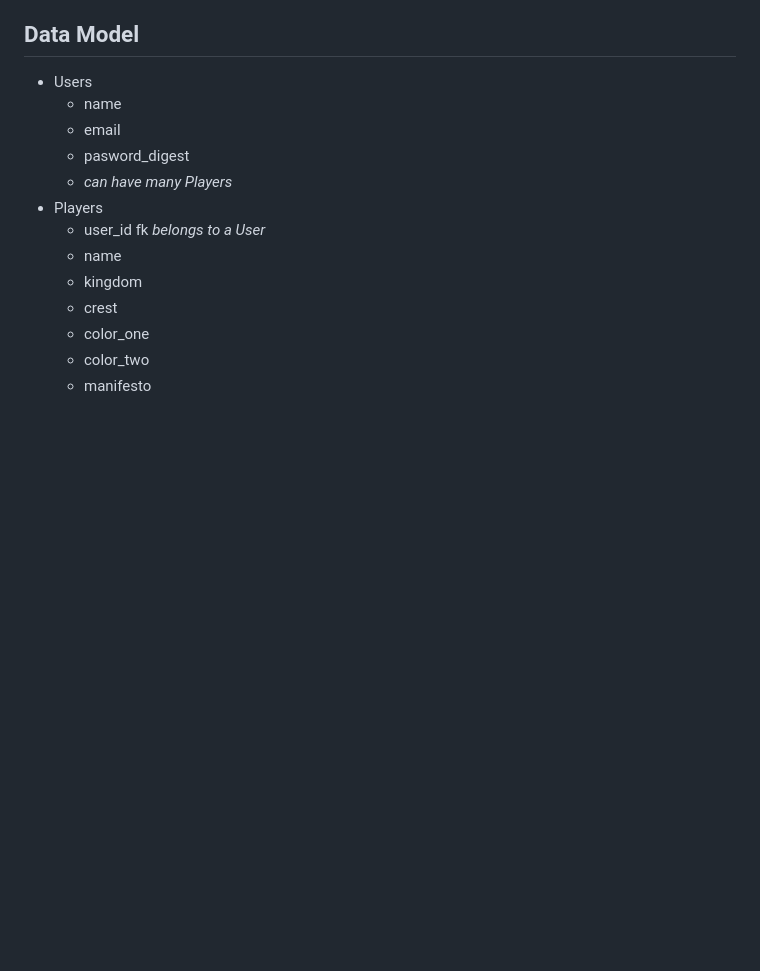
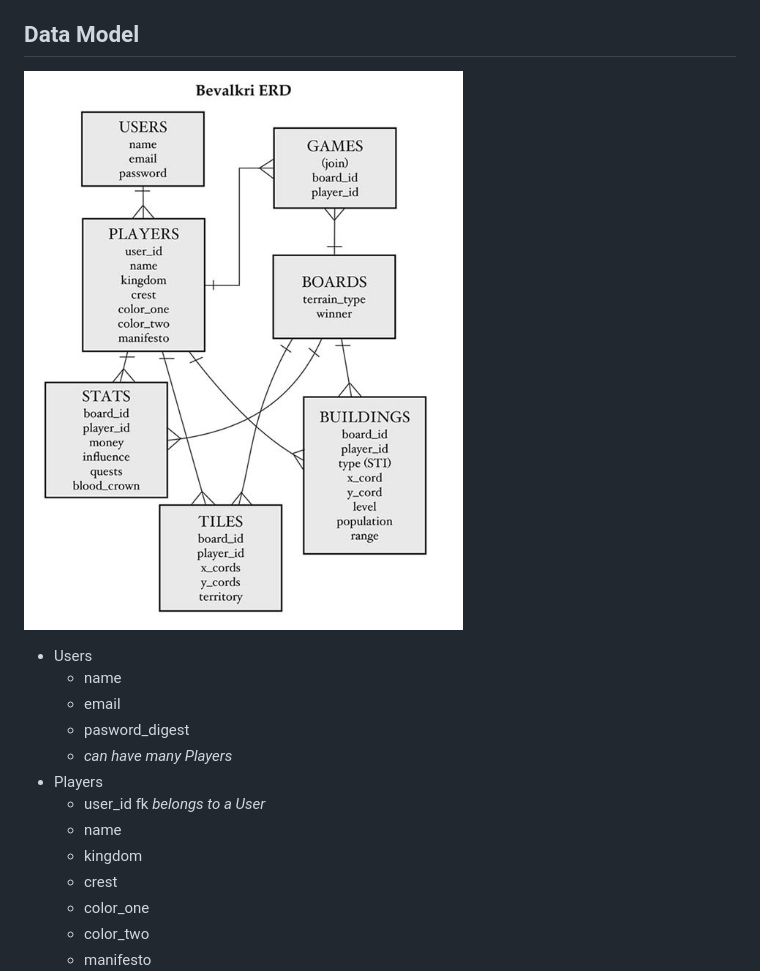
Before and after one commit to RDFroeber/bevalkyri, a Markdown page: README.md, the part around the change. Rendered like a GitHub page; pictures changed too: bevalkyriERD.jpg (added); blank space fills up the shorter version.

Commit message:
ERD image added

```diff
--- a/README.md
+++ b/README.md
@@ -21,6 +21,8 @@ The description of the project...
 
 
 ## Data Model
+![Entity Relationship Diagram](bevalkyriERD.jpg)
+
 + Users
   * name
   * email
```
